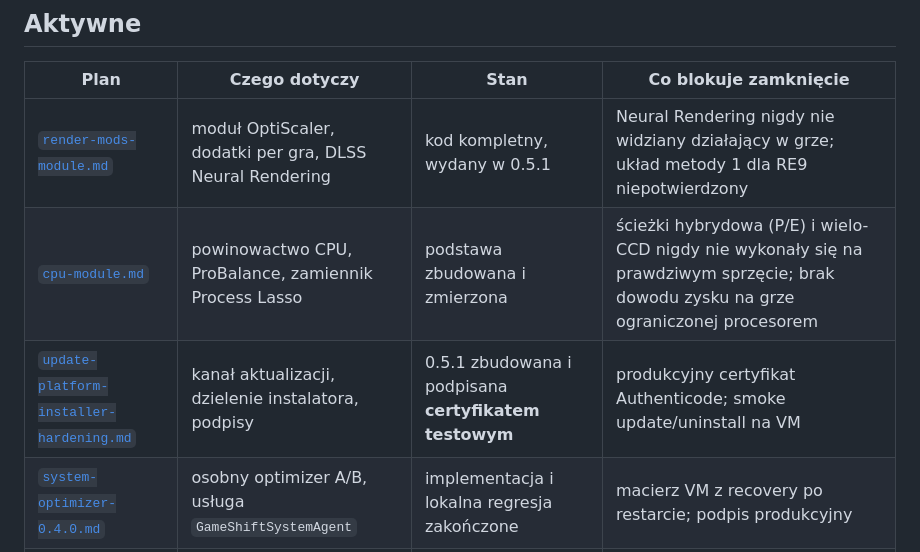
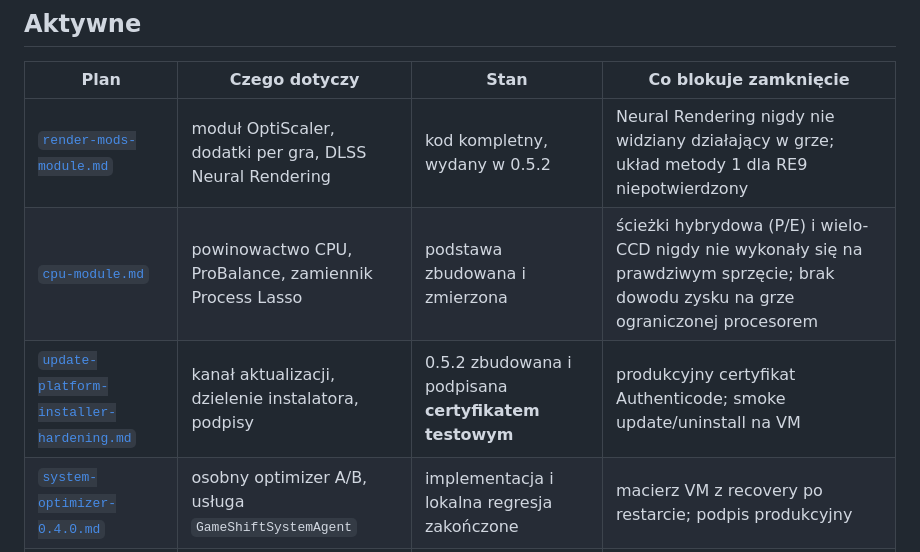
Before and after one commit to Dismonder/Dismode, a Markdown page: docs/exec-plans/README.md, the part around one of its changes. Drawn GitHub-style.

Commit message:
docs: indeks planow na 0.5.2

```diff
--- a/docs/exec-plans/README.md
+++ b/docs/exec-plans/README.md
@@ -16,9 +16,9 @@ rzeczy i w tych dokumentach nigdy nie są mieszane.
 
 | Plan | Czego dotyczy | Stan | Co blokuje zamknięcie |
 |---|---|---|---|
-| [`render-mods-module.md`](active/render-mods-module.md) | moduł OptiScaler, dodatki per gra, DLSS Neural Rendering | kod kompletny, wydany w 0.5.1 | Neural Rendering nigdy nie widziany działający w grze; układ metody 1 dla RE9 niepotwierdzony |
+| [`render-mods-module.md`](active/render-mods-module.md) | moduł OptiScaler, dodatki per gra, DLSS Neural Rendering | kod kompletny, wydany w 0.5.2 | Neural Rendering nigdy nie widziany działający w grze; układ metody 1 dla RE9 niepotwierdzony |
 | [`cpu-module.md`](active/cpu-module.md) | powinowactwo CPU, ProBalance, zamiennik Process Lasso | podstawa zbudowana i zmierzona | ścieżki hybrydowa (P/E) i wielo-CCD nigdy nie wykonały się na prawdziwym sprzęcie; brak dowodu zysku na grze ograniczonej procesorem |
-| [`update-platform-installer-hardening.md`](active/update-platform-installer-hardening.md) | kanał aktualizacji, dzielenie instalatora, podpisy | 0.5.1 zbudowana i podpisana **certyfikatem testowym** | produkcyjny certyfikat Authenticode; smoke update/uninstall na VM |
+| [`update-platform-installer-hardening.md`](active/update-platform-installer-hardening.md) | kanał aktualizacji, dzielenie instalatora, podpisy | 0.5.2 zbudowana i podpisana **certyfikatem testowym** | produkcyjny certyfikat Authenticode; smoke update/uninstall na VM |
 | [`system-optimizer-0.4.0.md`](active/system-optimizer-0.4.0.md) | osobny optimizer A/B, usługa `GameShiftSystemAgent` | implementacja i lokalna regresja zakończone | macierz VM z recovery po restarcie; podpis produkcyjny |
 | [`gameshift-mvp.md`](active/gameshift-mvp.md) | bramy A–G całego MVP, transakcyjność, recovery | bramy A–G ukończone w kodzie | instalacja i restartowe recovery na kontrolowanej VM; checklista dostępności (DPI, kontrast, Narrator) |
 
```
Also changed, not shown: other parts of docs/exec-plans/README.md (+1 -1 lines).
